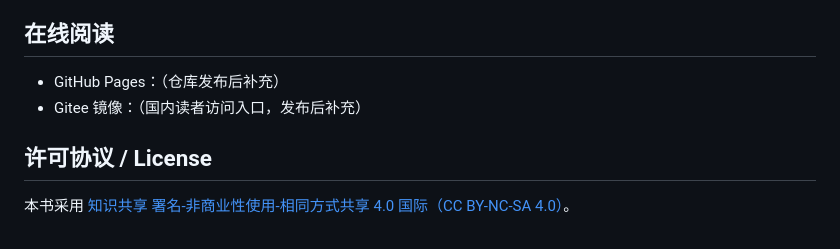
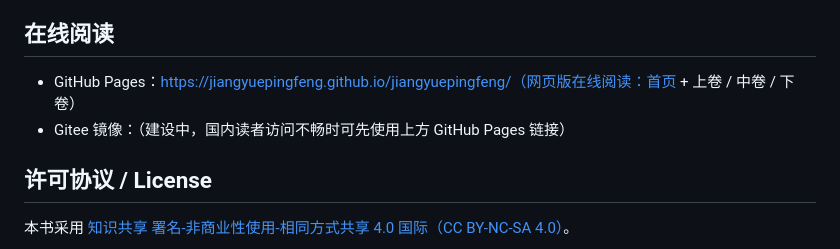
Before and after one commit to jiangyuepingfeng/jiangyuepingfeng, a Markdown page: README.md, the part around the change. GitHub-like rendering.

Commit message:
更新README：补充GitHub Pages在线阅读链接

```diff
--- a/README.md
+++ b/README.md
@@ -94,8 +94,8 @@ Translations are welcome — into widely used languages (English, Japanese, Kore
 
 ## 在线阅读
 
-- GitHub Pages：（仓库发布后补充）
-- Gitee 镜像：（国内读者访问入口，发布后补充）
+- GitHub Pages：https://jiangyuepingfeng.github.io/jiangyuepingfeng/（网页版在线阅读：首页 + 上卷 / 中卷 / 下卷）
+- Gitee 镜像：（建设中，国内读者访问不畅时可先使用上方 GitHub Pages 链接）
 
 ## 许可协议 / License
 
```
